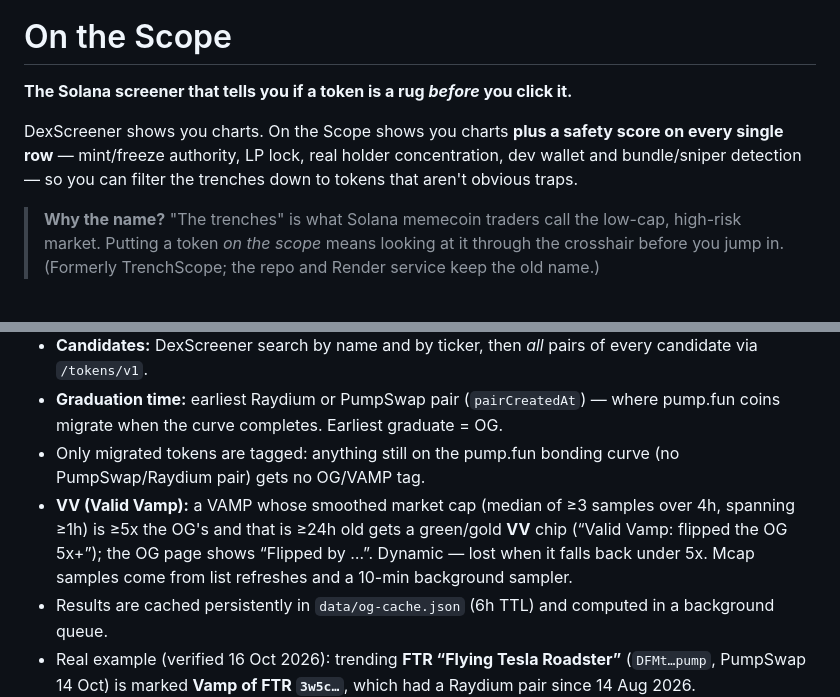
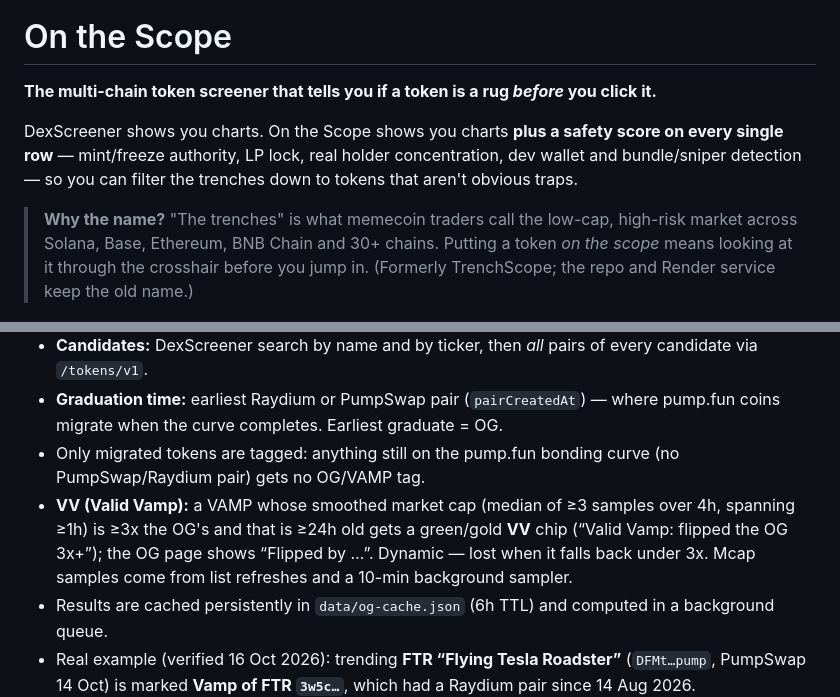
Before and after one commit to tethegamer/trenchscope, a Markdown page: README.md, 2 parts joined by grey strips. Rendered like a GitHub page.

Commit message:
Position On the Scope as multi-chain token screener and set Valid Vamp threshold to 3x

```diff
--- a/README.md
+++ b/README.md
@@ -2,11 +2,11 @@
 
 # On the Scope
 
-**The Solana screener that tells you if a token is a rug *before* you click it.**
+**The multi-chain token screener that tells you if a token is a rug *before* you click it.**
 
 DexScreener shows you charts. On the Scope shows you charts **plus a safety score on every single row** — mint/freeze authority, LP lock, real holder concentration, dev wallet and bundle/sniper detection — so you can filter the trenches down to tokens that aren't obvious traps.
 
-> **Why the name?** "The trenches" is what Solana memecoin traders call the low-cap, high-risk market. Putting a token *on the scope* means looking at it through the crosshair before you jump in. (Formerly TrenchScope; the repo and Render service keep the old name.)
+> **Why the name?** "The trenches" is what memecoin traders call the low-cap, high-risk market across Solana, Base, Ethereum, BNB Chain and 30+ chains. Putting a token *on the scope* means looking at it through the crosshair before you jump in. (Formerly TrenchScope; the repo and Render service keep the old name.)
 
 ![desktop](docs/desktop.png)
 
@@ -98,7 +98,7 @@ When a coin pumps, vamps relaunch the same name/ticker. On the Scope finds every
 - **Candidates:** DexScreener search by name and by ticker, then *all* pairs of every candidate via `/tokens/v1`.
 - **Graduation time:** earliest Raydium or PumpSwap pair (`pairCreatedAt`) — where pump.fun coins migrate when the curve completes. Earliest graduate = OG.
 - Only migrated tokens are tagged: anything still on the pump.fun bonding curve (no PumpSwap/Raydium pair) gets no OG/VAMP tag.
-- **VV (Valid Vamp):** a VAMP whose smoothed market cap (median of ≥3 samples over 4h, spanning ≥1h) is ≥5x the OG's and that is ≥24h old gets a green/gold **VV** chip (“Valid Vamp: flipped the OG 5x+”); the OG page shows “Flipped by …”. Dynamic — lost when it falls back under 5x. Mcap samples come from list refreshes and a 10-min background sampler.
+- **VV (Valid Vamp):** a VAMP whose smoothed market cap (median of ≥3 samples over 4h, spanning ≥1h) is ≥3x the OG's and that is ≥24h old gets a green/gold **VV** chip (“Valid Vamp: flipped the OG 3x+”); the OG page shows “Flipped by …”. Dynamic — lost when it falls back under 3x. Mcap samples come from list refreshes and a 10-min background sampler.
 - Results are cached persistently in `data/og-cache.json` (6h TTL) and computed in a background queue.
 - Real example (verified 16 Oct 2026): trending **FTR “Flying Tesla Roadster”** (`DFMt…pump`, PumpSwap 14 Oct) is marked **Vamp of FTR `3w5c…`**, which had a Raydium pair since 14 Aug 2026.
 
```
Also changed, not shown: public/og-image.png, 10 other files.
